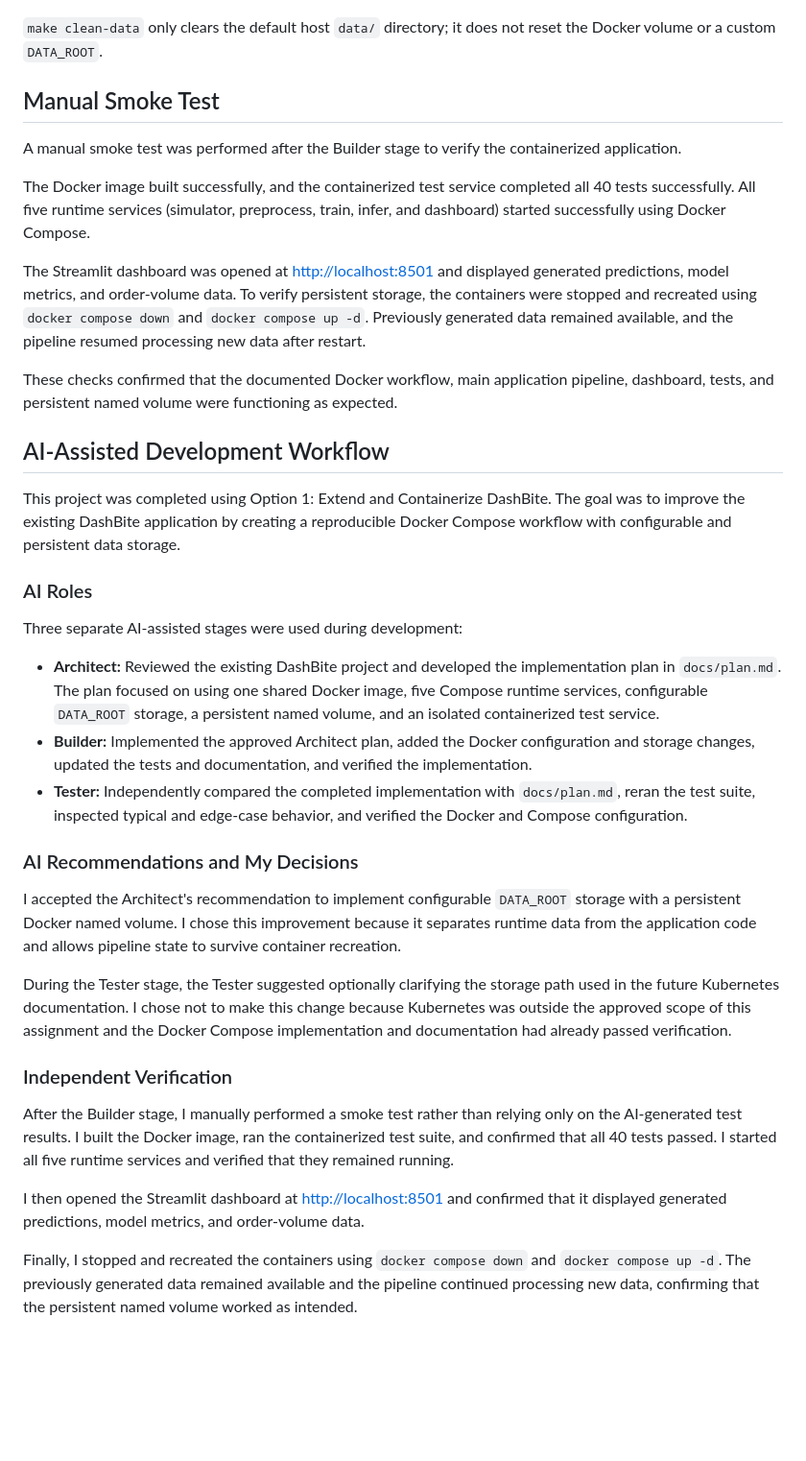
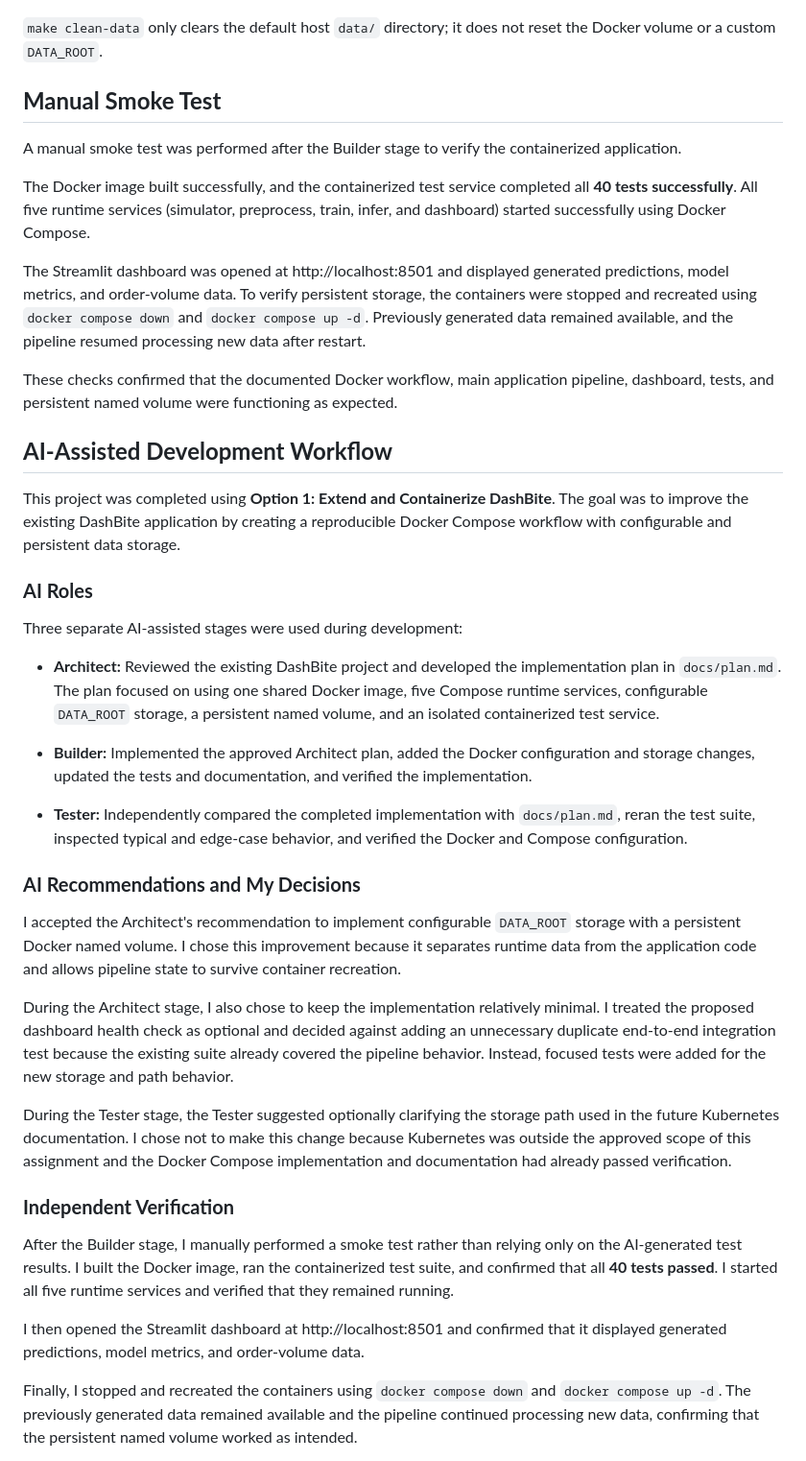
Before and after one commit to annemariehorn/IDS706-DashBite-AI-Workflow, a Markdown page: README.md, the part around one of its changes. Shown at 96% size. Rendered like a GitHub page; blank space fills up the shorter version.

Commit message:
Organize README and finalize Repository B

```diff
--- a/README.md
+++ b/README.md
@@ -160,39 +191,43 @@ docker compose down --volumes
 
 `make clean-data` only clears the default host `data/` directory; it does not reset the Docker volume or a custom `DATA_ROOT`.
 
-## Manual Smoke Test
+## **Manual Smoke Test**
 
 A manual smoke test was performed after the Builder stage to verify the containerized application.
 
-The Docker image built successfully, and the containerized test service completed all 40 tests successfully. All five runtime services (simulator, preprocess, train, infer, and dashboard) started successfully using Docker Compose.
+The Docker image built successfully, and the containerized test service completed all **40 tests successfully**. All five runtime services (simulator, preprocess, train, infer, and dashboard) started successfully using Docker Compose.
 
-The Streamlit dashboard was opened at [http://localhost:8501](http://localhost:8501) and displayed generated predictions, model metrics, and order-volume data. To verify persistent storage, the containers were stopped and recreated using `docker compose down` and `docker compose up -d`. Previously generated data remained available, and the pipeline resumed processing new data after restart.
+The Streamlit dashboard was opened at http://localhost:8501 and displayed generated predictions, model metrics, and order-volume data. To verify persistent storage, the containers were stopped and recreated using `docker compose down` and `docker compose up -d`. Previously generated data remained available, and the pipeline resumed processing new data after restart.
 
 These checks confirmed that the documented Docker workflow, main application pipeline, dashboard, tests, and persistent named volume were functioning as expected.
 
-## AI-Assisted Development Workflow
+## **AI-Assisted Development Workflow**
 
-This project was completed using Option 1: Extend and Containerize DashBite. The goal was to improve the existing DashBite application by creating a reproducible Docker Compose workflow with configurable and persistent data storage.
+This project was completed using **Option 1: Extend and Containerize DashBite**. The goal was to improve the existing DashBite application by creating a reproducible Docker Compose workflow with configurable and persistent data storage.
 
-### AI Roles
+### **AI Roles**
 
 Three separate AI-assisted stages were used during development:
 
 - **Architect:** Reviewed the existing DashBite project and developed the implementation plan in `docs/plan.md`. The plan focused on using one shared Docker image, five Compose runtime services, configurable `DATA_ROOT` storage, a persistent named volume, and an isolated containerized test service.
+
 - **Builder:** Implemented the approved Architect plan, added the Docker configuration and storage changes, updated the tests and documentation, and verified the implementation.
+
 - **Tester:** Independently compared the completed implementation with `docs/plan.md`, reran the test suite, inspected typical and edge-case behavior, and verified the Docker and Compose configuration.
 
-### AI Recommendations and My Decisions
+### **AI Recommendations and My Decisions**
 
 I accepted the Architect's recommendation to implement configurable `DATA_ROOT` storage with a persistent Docker named volume. I chose this improvement because it separates runtime data from the application code and allows pipeline state to survive container recreation.
 
+During the Architect stage, I also chose to keep the implementation relatively minimal. I treated the proposed dashboard health check as optional and decided against adding an unnecessary duplicate end-to-end integration test because the existing suite already covered the pipeline behavior. Instead, focused tests were added for the new storage and path behavior.
+
 During the Tester stage, the Tester suggested optionally clarifying the storage path used in the future Kubernetes documentation. I chose not to make this change because Kubernetes was outside the approved scope of this assignment and the Docker Compose implementation and documentation had already passed verification.
 
-### Independent Verification
+### **Independent Verification**
 
-After the Builder stage, I manually performed a smoke test rather than relying only on the AI-generated test results. I built the Docker image, ran the containerized test suite, and confirmed that all 40 tests passed. I started all five runtime services and verified that they remained running.
+After the Builder stage, I manually performed a smoke test rather than relying only on the AI-generated test results. I built the Docker image, ran the containerized test suite, and confirmed that all **40 tests passed**. I started all five runtime services and verified that they remained running.
 
-I then opened the Streamlit dashboard at [http://localhost:8501](http://localhost:8501) and confirmed that it displayed generated predictions, model metrics, and order-volume data.
+I then opened the Streamlit dashboard at http://localhost:8501 and confirmed that it displayed generated predictions, model metrics, and order-volume data.
 
 Finally, I stopped and recreated the containers using `docker compose down` and `docker compose up -d`. The previously generated data remained available and the pipeline continued processing new data, confirming that the persistent named volume worked as intended.
 
```
Also changed, not shown: other parts of README.md (+43 -12 lines).
